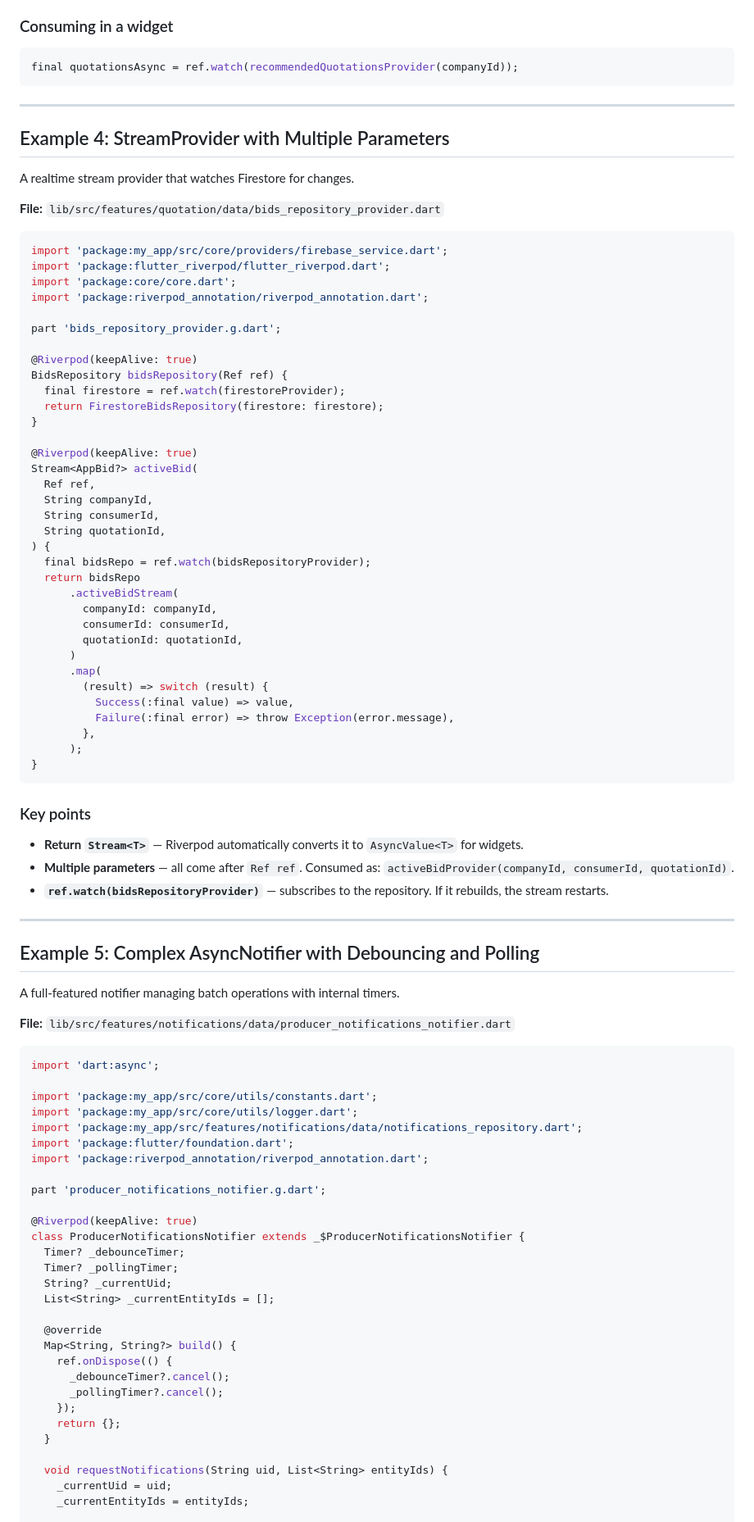
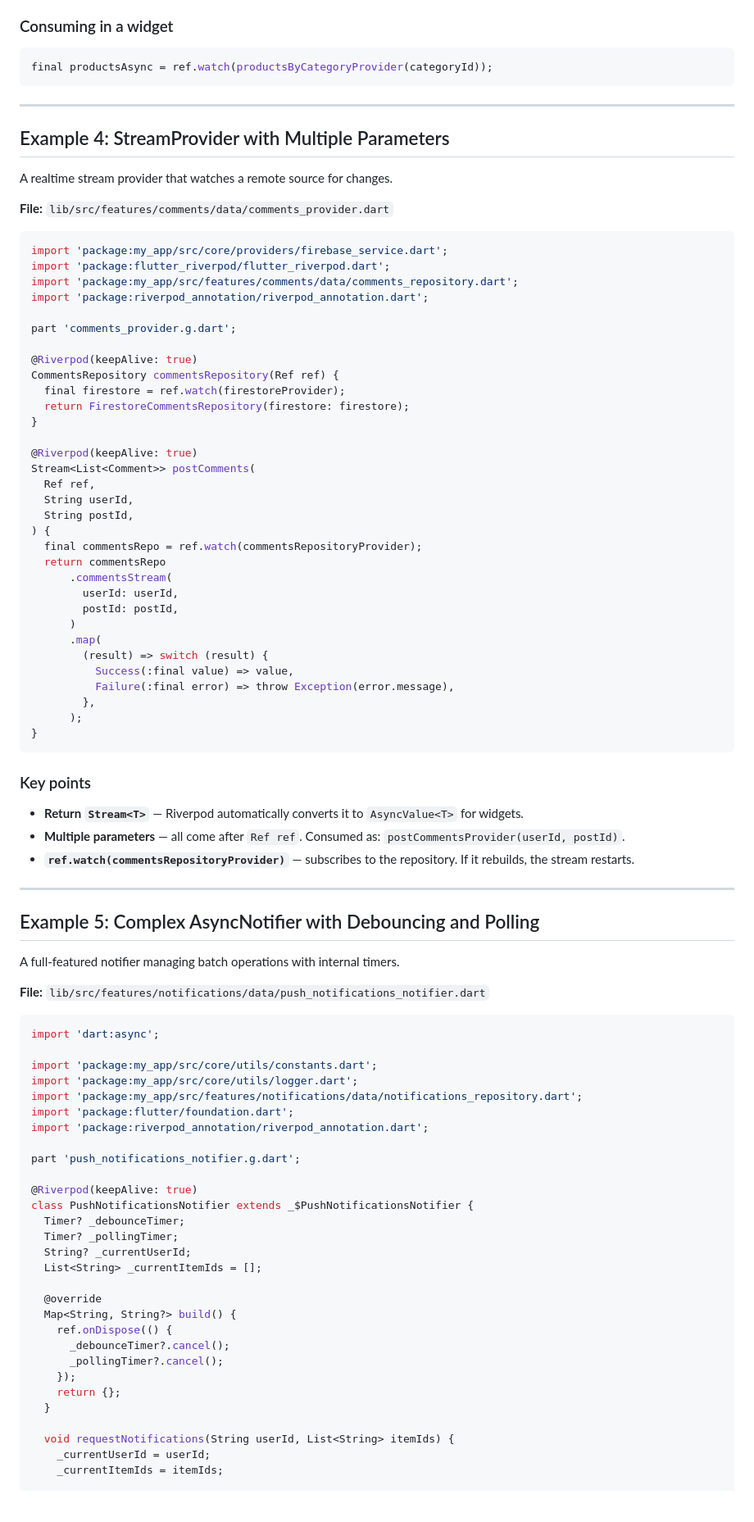
Before and after one commit to rabindranathfv/cinemapedia_flutter, a Markdown page: docs/guides/riverpod-providers.md, the part around one of its changes. Shown at 82% size. GitHub-like rendering; blank space fills up the shorter version.

````diff
--- a/docs/riverpod-providers.md
+++ b/docs/guides/riverpod-providers.md
@@ -234,44 +223,42 @@ Future<List<String>> recommendedQuotations(
 ### Consuming in a widget
 
 ```dart
-final quotationsAsync = ref.watch(recommendedQuotationsProvider(companyId));
+final productsAsync = ref.watch(productsByCategoryProvider(categoryId));
 ```
 
 ---
 
 ## Example 4: StreamProvider with Multiple Parameters
 
-A realtime stream provider that watches Firestore for changes.
+A realtime stream provider that watches a remote source for changes.
 
-**File:** `lib/src/features/quotation/data/bids_repository_provider.dart`
+**File:** `lib/src/features/comments/data/comments_provider.dart`
 
 ```dart
 import 'package:my_app/src/core/providers/firebase_service.dart';
 import 'package:flutter_riverpod/flutter_riverpod.dart';
-import 'package:core/core.dart';
+import 'package:my_app/src/features/comments/data/comments_repository.dart';
 import 'package:riverpod_annotation/riverpod_annotation.dart';
 
-part 'bids_repository_provider.g.dart';
+part 'comments_provider.g.dart';
 
 @Riverpod(keepAlive: true)
-BidsRepository bidsRepository(Ref ref) {
+CommentsRepository commentsRepository(Ref ref) {
   final firestore = ref.watch(firestoreProvider);
-  return FirestoreBidsRepository(firestore: firestore);
+  return FirestoreCommentsRepository(firestore: firestore);
 }
 
 @Riverpod(keepAlive: true)
-Stream<AppBid?> activeBid(
+Stream<List<Comment>> postComments(
   Ref ref,
-  String companyId,
-  String consumerId,
-  String quotationId,
+  String userId,
+  String postId,
 ) {
-  final bidsRepo = ref.watch(bidsRepositoryProvider);
-  return bidsRepo
-      .activeBidStream(
-        companyId: companyId,
-        consumerId: consumerId,
-        quotationId: quotationId,
+  final commentsRepo = ref.watch(commentsRepositoryProvider);
+  return commentsRepo
+      .commentsStream(
+        userId: userId,
+        postId: postId,
       )
       .map(
         (result) => switch (result) {
@@ -285,8 +272,8 @@ Stream<AppBid?> activeBid(
 ### Key points
 
 - **Return `Stream<T>`** — Riverpod automatically converts it to `AsyncValue<T>` for widgets.
-- **Multiple parameters** — all come after `Ref ref`. Consumed as: `activeBidProvider(companyId, consumerId, quotationId)`.
-- **`ref.watch(bidsRepositoryProvider)`** — subscribes to the repository. If it rebuilds, the stream restarts.
+- **Multiple parameters** — all come after `Ref ref`. Consumed as: `postCommentsProvider(userId, postId)`.
+- **`ref.watch(commentsRepositoryProvider)`** — subscribes to the repository. If it rebuilds, the stream restarts.
 
 ---
 
@@ -294,7 +281,7 @@ Stream<AppBid?> activeBid(
 
 A full-featured notifier managing batch operations with internal timers.
 
-**File:** `lib/src/features/notifications/data/producer_notifications_notifier.dart`
+**File:** `lib/src/features/notifications/data/push_notifications_notifier.dart`
 
 ```dart
 import 'dart:async';
@@ -305,14 +292,14 @@ import 'package:my_app/src/features/notifications/data/notifications_repository.
 import 'package:flutter/foundation.dart';
 import 'package:riverpod_annotation/riverpod_annotation.dart';
 
-part 'producer_notifications_notifier.g.dart';
+part 'push_notifications_notifier.g.dart';
 
 @Riverpod(keepAlive: true)
-class ProducerNotificationsNotifier extends _$ProducerNotificationsNotifier {
+class PushNotificationsNotifier extends _$PushNotificationsNotifier {
   Timer? _debounceTimer;
   Timer? _pollingTimer;
-  String? _currentUid;
-  List<String> _currentEntityIds = [];
+  String? _currentUserId;
+  List<String> _currentItemIds = [];
 
   @override
   Map<String, String?> build() {
@@ -323,7 +310,7 @@ class ProducerNotificationsNotifier extends _$ProducerNotificationsNotifier {
     return {};
   }
 
-  void requestNotifications(String uid, List<String> entityIds) {
-    _currentUid = uid;
-    _currentEntityIds = entityIds;
+  void requestNotifications(String userId, List<String> itemIds) {
+    _currentUserId = userId;
+    _currentItemIds = itemIds;
 
````
Also changed, not shown: other parts of docs/guides/riverpod-providers.md (+67 -74 lines), docs/guides/freezed-domain-models.md (renamed from docs/freezed-domain-models.md).
